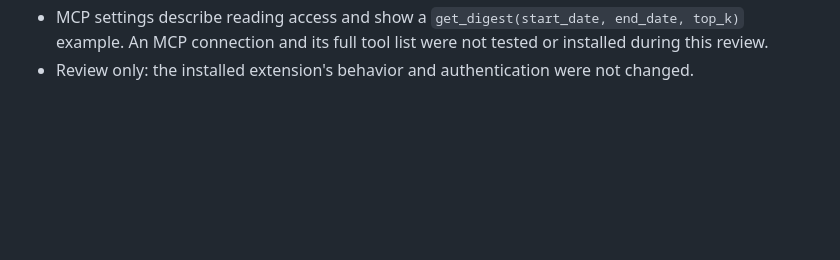
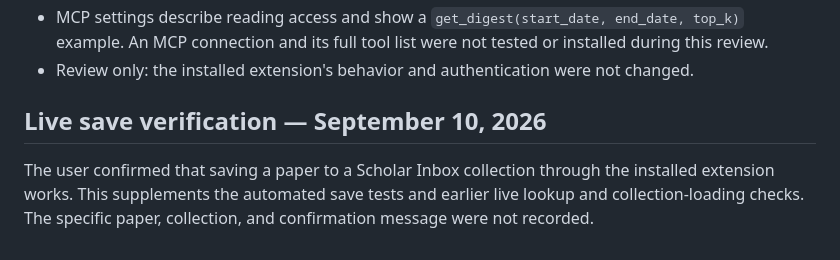
Before and after one commit to janzd/scholar-inbox-companion, a Markdown page: INTEGRATION.md, the part around the change. GitHub-like rendering; blank space fills up the shorter version.

```diff
--- a/INTEGRATION.md
+++ b/INTEGRATION.md
@@ -40,3 +40,7 @@ Implications:
 - Digest records could seed a local arXiv-ID-to-paper-ID index for papers already fetched, but do not provide complete arbitrary-paper coverage or the frontend slug used by the current extension.
 - MCP settings describe reading access and show a `get_digest(start_date, end_date, top_k)` example. An MCP connection and its full tool list were not tested or installed during this review.
 - Review only: the installed extension's behavior and authentication were not changed.
+
+## Live save verification — September 10, 2026
+
+The user confirmed that saving a paper to a Scholar Inbox collection through the installed extension works. This supplements the automated save tests and earlier live lookup and collection-loading checks. The specific paper, collection, and confirmation message were not recorded.
```
Also changed, not shown: README.md (+1 -1 lines).
